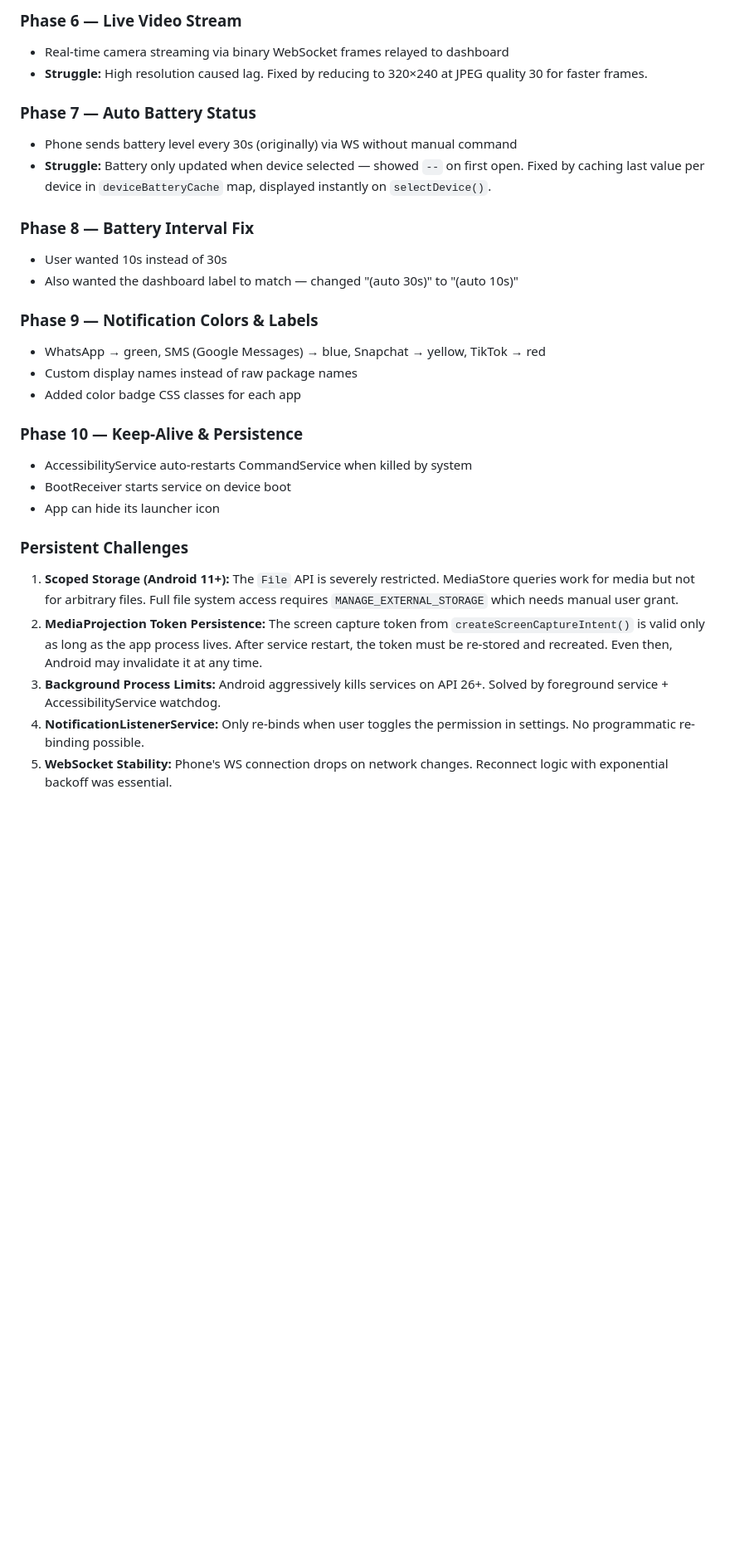
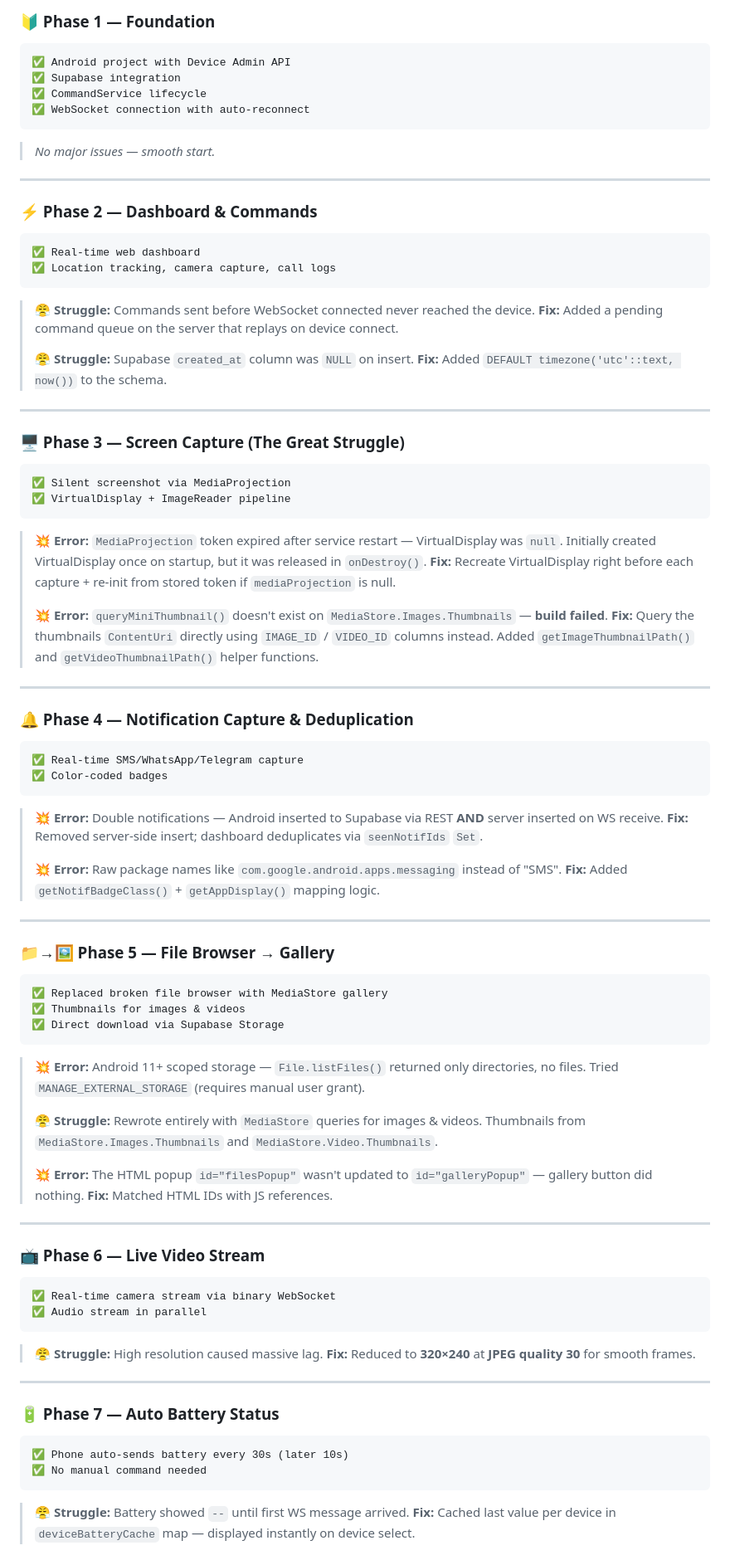
Before and after one commit to danielsem65/LokMe, a Markdown page: README.md, the part around one of its changes. Shown at 83% size. Rendered like a GitHub page; blank space fills up the shorter version.

````diff
--- a/README.md
+++ b/README.md
@@ -114,30 +146,75 @@ Android App (Kotlin) ←→ Node.js Server (Express + WS) ←→ Supabase (DB +
 
-### Phase 6 — Live Video Stream
-- Real-time camera streaming via binary WebSocket frames relayed to dashboard
-- **Struggle:** High resolution caused lag. Fixed by reducing to 320×240 at JPEG quality 30 for faster frames.
+### 🔰 Phase 1 — Foundation
+```
+✅ Android project with Device Admin API
+✅ Supabase integration
+✅ CommandService lifecycle
+✅ WebSocket connection with auto-reconnect
+```
+> *No major issues — smooth start.*
 
-### Phase 7 — Auto Battery Status
-- Phone sends battery level every 30s (originally) via WS without manual command
-- **Struggle:** Battery only updated when device selected — showed `--` on first open. Fixed by caching last value per device in `deviceBatteryCache` map, displayed instantly on `selectDevice()`.
+---
 
-### Phase 8 — Battery Interval Fix
-- User wanted 10s instead of 30s
-- Also wanted the dashboard label to match — changed "(auto 30s)" to "(auto 10s)"
+### ⚡ Phase 2 — Dashboard & Commands
+```
+✅ Real-time web dashboard
+✅ Location tracking, camera capture, call logs
+```
+> **😤 Struggle:** Commands sent before WebSocket connected never reached the device. **Fix:** Added a pending command queue on the server that replays on device connect.
+>
+> **😤 Struggle:** Supabase `created_at` column was `NULL` on insert. **Fix:** Added `DEFAULT timezone('utc'::text, now())` to the schema.
 
-### Phase 9 — Notification Colors & Labels
-- WhatsApp → green, SMS (Google Messages) → blue, Snapchat → yellow, TikTok → red
-- Custom display names instead of raw package names
-- Added color badge CSS classes for each app
+---
 
-### Phase 10 — Keep-Alive & Persistence
-- AccessibilityService auto-restarts CommandService when killed by system
-- BootReceiver starts service on device boot
-- App can hide its launcher icon
+### 🖥️ Phase 3 — Screen Capture (The Great Struggle)
+```
+✅ Silent screenshot via MediaProjection
+✅ VirtualDisplay + ImageReader pipeline
+```
+> **💥 Error:** `MediaProjection` token expired after service restart — VirtualDisplay was `null`. Initially created VirtualDisplay once on startup, but it was released in `onDestroy()`. **Fix:** Recreate VirtualDisplay right before each capture + re-init from stored token if `mediaProjection` is null.
+>
+> **💥 Error:** `queryMiniThumbnail()` doesn't exist on `MediaStore.Images.Thumbnails` — **build failed**. **Fix:** Query the thumbnails `ContentUri` directly using `IMAGE_ID` / `VIDEO_ID` columns instead. Added `getImageThumbnailPath()` and `getVideoThumbnailPath()` helper functions.
 
-### Persistent Challenges
+---
 
-1. **Scoped Storage (Android 11+):** The `File` API is severely restricted. MediaStore queries work for media but not for arbitrary files. Full file system access requires `MANAGE_EXTERNAL_STORAGE` which needs manual user grant.
-2. **MediaProjection Token Persistence:** The screen capture token from `createScreenCaptureIntent()` is valid only as long as the app process lives. After service restart, the token must be re-stored and recreated. Even then, Android may invalidate it at any time.
-3. **Background Process Limits:** Android aggressively kills services on API 26+. Solved by foreground service + AccessibilityService watchdog.
-4. **NotificationListenerService:** Only re-binds when user toggles the permission in settings. No programmatic re-binding possible.
-5. **WebSocket Stability:** Phone's WS connection drops on network changes. Reconnect logic with exponential backoff was essential.
+### 🔔 Phase 4 — Notification Capture & Deduplication
+```
+✅ Real-time SMS/WhatsApp/Telegram capture
+✅ Color-coded badges
+```
+> **💥 Error:** Double notifications — Android inserted to Supabase via REST **AND** server inserted on WS receive. **Fix:** Removed server-side insert; dashboard deduplicates via `seenNotifIds` `Set`.
+>
+> **💥 Error:** Raw package names like `com.google.android.apps.messaging` instead of "SMS". **Fix:** Added `getNotifBadgeClass()` + `getAppDisplay()` mapping logic.
+
+---
+
+### 📁→🖼️ Phase 5 — File Browser → Gallery
+```
+✅ Replaced broken file browser with MediaStore gallery
+✅ Thumbnails for images & videos
+✅ Direct download via Supabase Storage
+```
+> **💥 Error:** Android 11+ scoped storage — `File.listFiles()` returned only directories, no files. Tried `MANAGE_EXTERNAL_STORAGE` (requires manual user grant).
+>
+> **😤 Struggle:** Rewrote entirely with `MediaStore` queries for images & videos. Thumbnails from `MediaStore.Images.Thumbnails` and `MediaStore.Video.Thumbnails`.
+>
+> **💥 Error:** The HTML popup `id="filesPopup"` wasn't updated to `id="galleryPopup"` — gallery button did nothing. **Fix:** Matched HTML IDs with JS references.
+
+---
+
+### 📺 Phase 6 — Live Video Stream
+```
+✅ Real-time camera stream via binary WebSocket
+✅ Audio stream in parallel
+```
+> **😤 Struggle:** High resolution caused massive lag. **Fix:** Reduced to **320×240** at **JPEG quality 30** for smooth frames.
+
+---
+
+### 🔋 Phase 7 — Auto Battery Status
+```
+✅ Phone auto-sends battery every 30s (later 10s)
+✅ No manual command needed
+```
+> **😤 Struggle:** Battery showed `--` until first WS message arrived. **Fix:** Cached last value per device in `deviceBatteryCache` map — displayed instantly on device select.
+
````
Also changed, not shown: other parts of README.md (+178 -87 lines).
